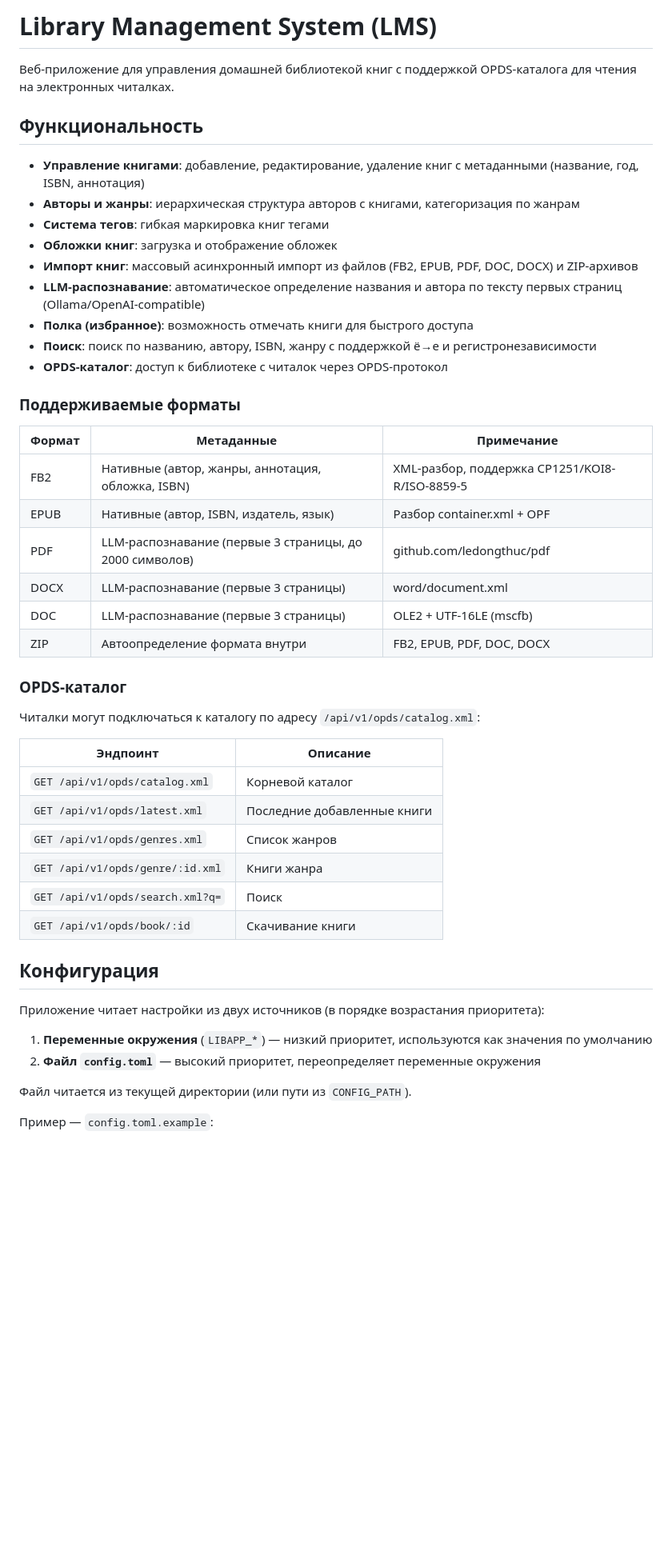
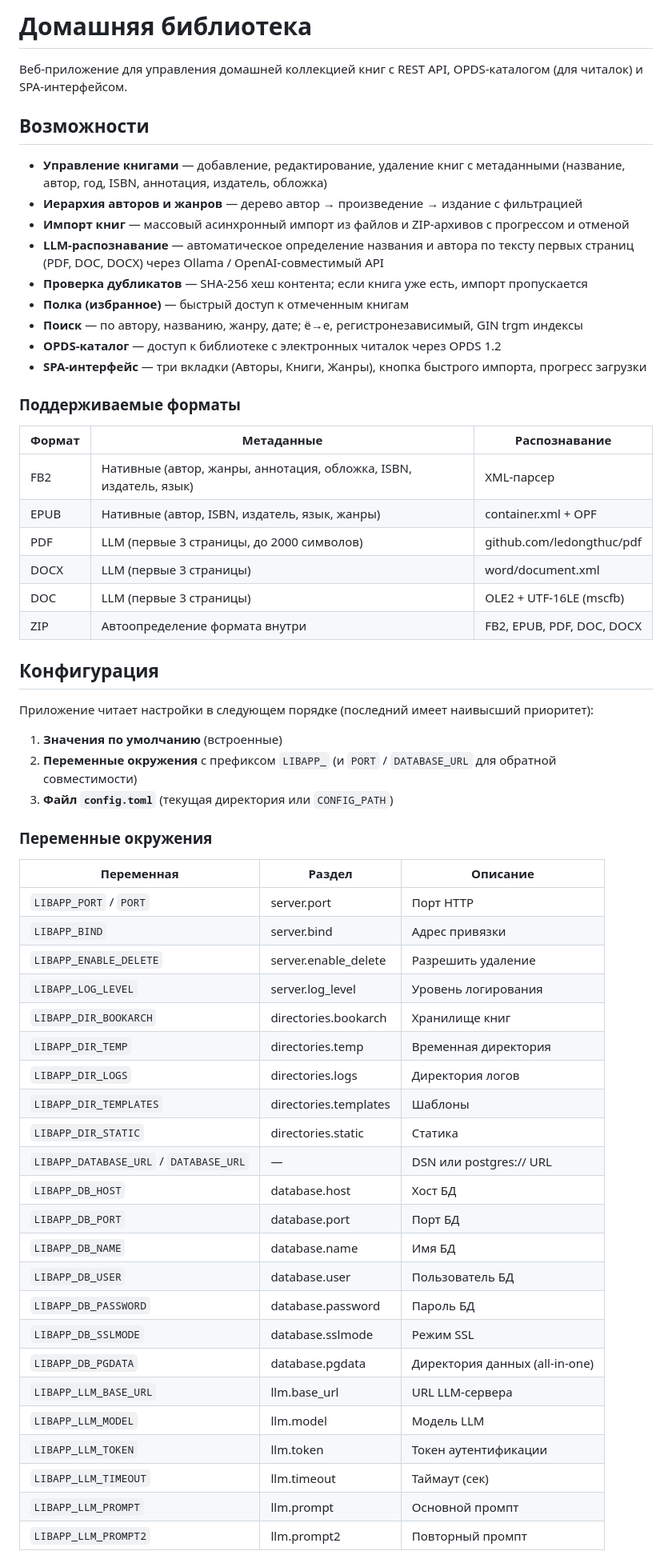
Before and after one commit to szhebet/lbl, a Markdown page: README.md, the part around one of its changes. Shown at 80% size. Rendered like a GitHub page; blank space fills up the shorter version.

Commit message:
update_readme

```diff
--- a/README.md
+++ b/README.md
@@ -1,51 +1,63 @@
-# Library Management System (LMS)
+# Домашняя библиотека
 
-Веб-приложение для управления домашней библиотекой книг с поддержкой OPDS-каталога для чтения на электронных читалках.
+Веб-приложение для управления домашней коллекцией книг с REST API, OPDS-каталогом (для читалок) и SPA-интерфейсом.
 
-## Функциональность
+## Возможности
 
-- **Управление книгами**: добавление, редактирование, удаление книг с метаданными (название, год, ISBN, аннотация)
-- **Авторы и жанры**: иерархическая структура авторов с книгами, категоризация по жанрам
-- **Система тегов**: гибкая маркировка книг тегами
-- **Обложки книг**: загрузка и отображение обложек
-- **Импорт книг**: массовый асинхронный импорт из файлов (FB2, EPUB, PDF, DOC, DOCX) и ZIP-архивов
-- **LLM-распознавание**: автоматическое определение названия и автора по тексту первых страниц (Ollama/OpenAI-compatible)
-- **Полка (избранное)**: возможность отмечать книги для быстрого доступа
-- **Поиск**: поиск по названию, автору, ISBN, жанру с поддержкой ё→е и регистронезависимости
-- **OPDS-каталог**: доступ к библиотеке с читалок через OPDS-протокол
+- **Управление книгами** — добавление, редактирование, удаление книг с метаданными (название, автор, год, ISBN, аннотация, издатель, обложка)
+- **Иерархия авторов и жанров** — дерево автор → произведение → издание с фильтрацией
+- **Импорт книг** — массовый асинхронный импорт из файлов и ZIP-архивов с прогрессом и отменой
+- **LLM-распознавание** — автоматическое определение названия и автора по тексту первых страниц (PDF, DOC, DOCX) через Ollama / OpenAI-совместимый API
+- **Проверка дубликатов** — SHA-256 хеш контента; если книга уже есть, импорт пропускается
+- **Полка (избранное)** — быстрый доступ к отмеченным книгам
+- **Поиск** — по автору, названию, жанру, дате; ё→е, регистронезависимый, GIN trgm индексы
+- **OPDS-каталог** — доступ к библиотеке с электронных читалок через OPDS 1.2
+- **SPA-интерфейс** — три вкладки (Авторы, Книги, Жанры), кнопка быстрого импорта, прогресс загрузки
 
 ### Поддерживаемые форматы
 
-| Формат | Метаданные | Примечание |
-|--------|-----------|------------|
-| FB2 | Нативные (автор, жанры, аннотация, обложка, ISBN) | XML-разбор, поддержка CP1251/KOI8-R/ISO-8859-5 |
-| EPUB | Нативные (автор, ISBN, издатель, язык) | Разбор container.xml + OPF |
-| PDF | LLM-распознавание (первые 3 страницы, до 2000 символов) | github.com/ledongthuc/pdf |
-| DOCX | LLM-распознавание (первые 3 страницы) | word/document.xml |
-| DOC | LLM-распознавание (первые 3 страницы) | OLE2 + UTF-16LE (mscfb) |
+| Формат | Метаданные | Распознавание |
+|--------|-----------|---------------|
+| FB2 | Нативные (автор, жанры, аннотация, обложка, ISBN, издатель, язык) | XML-парсер |
+| EPUB | Нативные (автор, ISBN, издатель, язык, жанры) | container.xml + OPF |
+| PDF | LLM (первые 3 страницы, до 2000 символов) | github.com/ledongthuc/pdf |
+| DOCX | LLM (первые 3 страницы) | word/document.xml |
+| DOC | LLM (первые 3 страницы) | OLE2 + UTF-16LE (mscfb) |
 | ZIP | Автоопределение формата внутри | FB2, EPUB, PDF, DOC, DOCX |
-
-### OPDS-каталог
-
-Читалки могут подключаться к каталогу по адресу `/api/v1/opds/catalog.xml`:
-
-| Эндпоинт | Описание |
-|----------|----------|
-| `GET /api/v1/opds/catalog.xml` | Корневой каталог |
-| `GET /api/v1/opds/latest.xml` | Последние добавленные книги |
-| `GET /api/v1/opds/genres.xml` | Список жанров |
-| `GET /api/v1/opds/genre/:id.xml` | Книги жанра |
-| `GET /api/v1/opds/search.xml?q=` | Поиск |
-| `GET /api/v1/opds/book/:id` | Скачивание книги |
 
 ## Конфигурация
 
-Приложение читает настройки из двух источников (в порядке возрастания приоритета):
+Приложение читает настройки в следующем порядке (последний имеет наивысший приоритет):
 
-1. **Переменные окружения** (`LIBAPP_*`) — низкий приоритет, используются как значения по умолчанию
-2. **Файл `config.toml`** — высокий приоритет, переопределяет переменные окружения
+1. **Значения по умолчанию** (встроенные)
+2. **Переменные окружения** с префиксом `LIBAPP_` (и `PORT` / `DATABASE_URL` для обратной совместимости)
+3. **Файл `config.toml`** (текущая директория или `CONFIG_PATH`)
 
-Файл читается из текущей директории (или пути из `CONFIG_PATH`).
+### Переменные окружения
 
-Пример — `config.toml.example`:
+| Переменная | Раздел | Описание |
+|------------|--------|----------|
+| `LIBAPP_PORT` / `PORT` | server.port | Порт HTTP |
+| `LIBAPP_BIND` | server.bind | Адрес привязки |
+| `LIBAPP_ENABLE_DELETE` | server.enable_delete | Разрешить удаление |
+| `LIBAPP_LOG_LEVEL` | server.log_level | Уровень логирования |
+| `LIBAPP_DIR_BOOKARCH` | directories.bookarch | Хранилище книг |
+| `LIBAPP_DIR_TEMP` | directories.temp | Временная директория |
+| `LIBAPP_DIR_LOGS` | directories.logs | Директория логов |
+| `LIBAPP_DIR_TEMPLATES` | directories.templates | Шаблоны |
+| `LIBAPP_DIR_STATIC` | directories.static | Статика |
+| `LIBAPP_DATABASE_URL` / `DATABASE_URL` | — | DSN или postgres:// URL |
+| `LIBAPP_DB_HOST` | database.host | Хост БД |
+| `LIBAPP_DB_PORT` | database.port | Порт БД |
+| `LIBAPP_DB_NAME` | database.name | Имя БД |
+| `LIBAPP_DB_USER` | database.user | Пользователь БД |
+| `LIBAPP_DB_PASSWORD` | database.password | Пароль БД |
+| `LIBAPP_DB_SSLMODE` | database.sslmode | Режим SSL |
+| `LIBAPP_DB_PGDATA` | database.pgdata | Директория данных (all-in-one) |
+| `LIBAPP_LLM_BASE_URL` | llm.base_url | URL LLM-сервера |
+| `LIBAPP_LLM_MODEL` | llm.model | Модель LLM |
+| `LIBAPP_LLM_TOKEN` | llm.token | Токен аутентификации |
+| `LIBAPP_LLM_TIMEOUT` | llm.timeout | Таймаут (сек) |
+| `LIBAPP_LLM_PROMPT` | llm.prompt | Основной промпт |
+| `LIBAPP_LLM_PROMPT2` | llm.prompt2 | Повторный промпт |
 
```
Also changed, not shown: other parts of README.md (+88 -109 lines).
